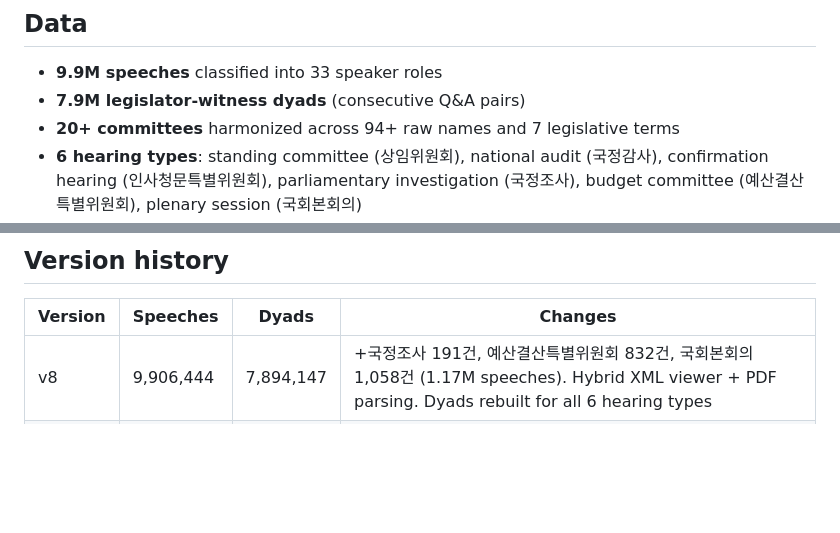
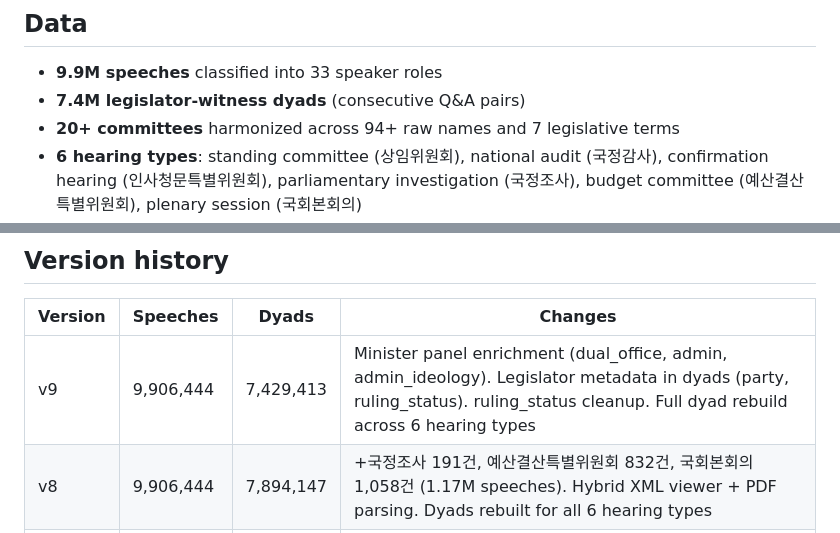
Before and after one commit to kyusik-yang/kr-hearings-data, a Markdown page: README.md, 2 parts joined by grey strips. GitHub-like rendering; blank space fills up the shorter version.

```diff
--- a/README.md
+++ b/README.md
@@ -5,7 +5,7 @@ Speech-level dataset from Korean National Assembly committee proceedings (16th-2
 ## Data
 
 - **9.9M speeches** classified into 33 speaker roles
-- **7.9M legislator-witness dyads** (consecutive Q&A pairs)
+- **7.4M legislator-witness dyads** (consecutive Q&A pairs)
 - **20+ committees** harmonized across 94+ raw names and 7 legislative terms
 - **6 hearing types**: standing committee (상임위원회), national audit (국정감사), confirmation hearing (인사청문특별위원회), parliamentary investigation (국정조사), budget committee (예산결산특별위원회), plenary session (국회본회의)
 - **16,830 meetings** covering all major National Assembly proceedings (16th-22nd Assembly)
@@ -142,6 +153,7 @@ Data files are available under [GitHub Releases](https://github.com/kyusik-yang/
 
 | Version | Speeches | Dyads | Changes |
 |---------|----------|-------|---------|
+| v9 | 9,906,444 | 7,429,413 | Minister panel enrichment (dual_office, admin, admin_ideology). Legislator metadata in dyads (party, ruling_status). ruling_status cleanup. Full dyad rebuild across 6 hearing types |
 | v8 | 9,906,444 | 7,894,147 | +국정조사 191건, 예산결산특별위원회 832건, 국회본회의 1,058건 (1.17M speeches). Hybrid XML viewer + PDF parsing. Dyads rebuilt for all 6 hearing types |
 | v7 | 8,740,779 | - | +228 인사청문특별위원회 meetings from PDF parsing (111K speeches). Hanja name conversion, mp_metadata enrichment (99.9% legislator party coverage) |
 | v6 | 8,629,431 | 7,225,737 | +42 인사청문특별위원회 meetings from HTML scraping (32K speeches). New hearing_type value: `인사청문특별위원회` |
```
Also changed, not shown: other parts of README.md (+18 -7 lines).
